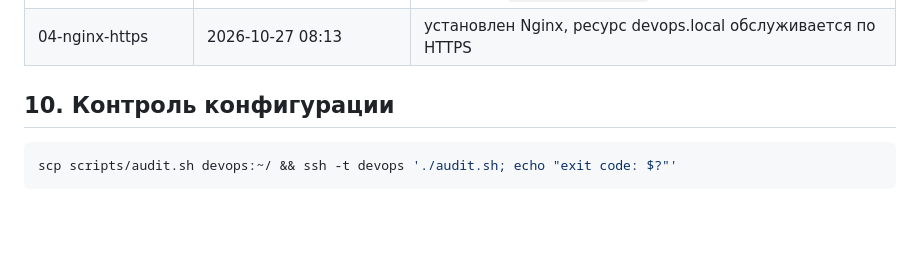
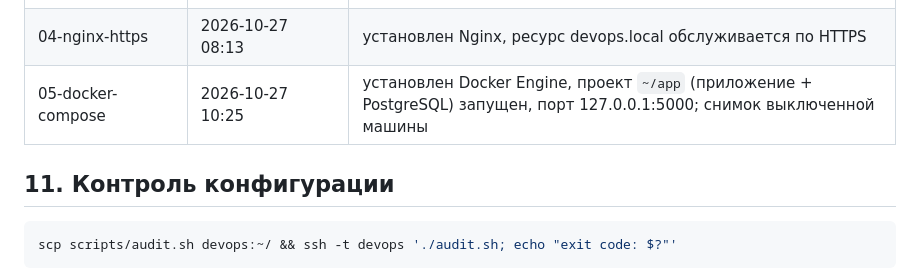
Before and after one commit to soalko/devops-course-2026, a Markdown page: docs/server-setup.md, the part around one of its changes. Drawn GitHub-style; blank space fills up the shorter version.

Commit message:
docs: describe docker setup and reverse proxy
Co-Authored-By: Claude Opus 5.5 <noreply@anthropic.com>

````diff
--- a/docs/server-setup.md
+++ b/docs/server-setup.md
@@ -247,8 +320,9 @@ sudo nginx -t && sudo systemctl reload nginx
 | 02-keys-configured | 2026-10-20 08:40 | создана учётная запись devops, настроен вход по ключу |
 | 03-ssh-hardened | 2026-10-20 08:42 | применён `99-hardening.conf`, sshd на порту 2222 |
 | 04-nginx-https | 2026-10-27 08:13 | установлен Nginx, ресурс devops.local обслуживается по HTTPS |
+| 05-docker-compose | 2026-10-27 10:25 | установлен Docker Engine, проект `~/app` (приложение + PostgreSQL) запущен, порт 127.0.0.1:5000; снимок выключенной машины |
 
-## 10. Контроль конфигурации
+## 11. Контроль конфигурации
 
 ```bash
 scp scripts/audit.sh devops:~/ && ssh -t devops './audit.sh; echo "exit code: $?"'
````
Also changed, not shown: other parts of docs/server-setup.md (+74 -1 lines).
